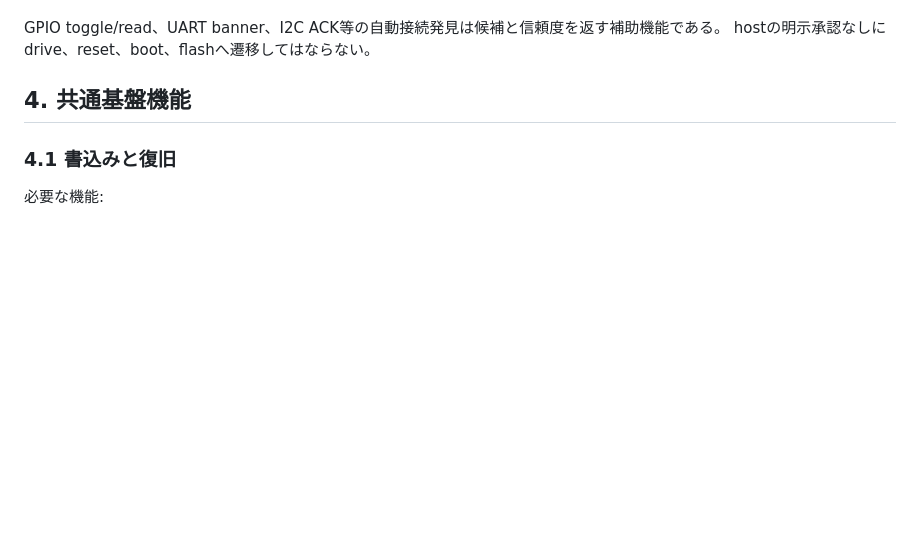
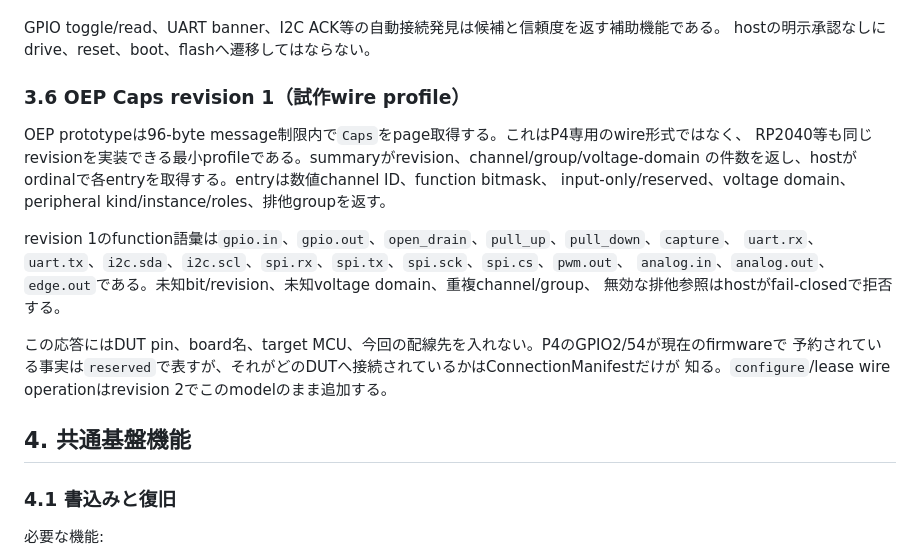
Before and after one commit to ch32-riscv-ug/ArduinoCore-CH32, a Markdown page: docs/development-probe-functional-spec.ja.md, the part around the change. Drawn GitHub-style; blank space fills up the shorter version.

Commit message:
docs: define OEP generic capability profile

```diff
--- a/docs/development-probe-functional-spec.ja.md
+++ b/docs/development-probe-functional-spec.ja.md
@@ -136,6 +136,22 @@ input-only、排他、連続pin条件を全て満たす場合だけcommitする
 
 GPIO toggle/read、UART banner、I2C ACK等の自動接続発見は候補と信頼度を返す補助機能である。
 hostの明示承認なしにdrive、reset、boot、flashへ遷移してはならない。
+
+### 3.6 OEP Caps revision 1（試作wire profile）
+
+OEP prototypeは96-byte message制限内で`Caps`をpage取得する。これはP4専用のwire形式ではなく、
+RP2040等も同じrevisionを実装できる最小profileである。summaryがrevision、channel/group/voltage-domain
+の件数を返し、hostがordinalで各entryを取得する。entryは数値channel ID、function bitmask、
+input-only/reserved、voltage domain、peripheral kind/instance/roles、排他groupを返す。
+
+revision 1のfunction語彙は`gpio.in`、`gpio.out`、`open_drain`、`pull_up`、`pull_down`、`capture`、
+`uart.rx`、`uart.tx`、`i2c.sda`、`i2c.scl`、`spi.rx`、`spi.tx`、`spi.sck`、`spi.cs`、`pwm.out`、
+`analog.in`、`analog.out`、`edge.out`である。未知bit/revision、未知voltage domain、重複channel/group、
+無効な排他参照はhostがfail-closedで拒否する。
+
+この応答にはDUT pin、board名、target MCU、今回の配線先を入れない。P4のGPIO2/54が現在のfirmwareで
+予約されている事実は`reserved`で表すが、それがどのDUTへ接続されているかはConnectionManifestだけが
+知る。`configure`/lease wire operationはrevision 2でこのmodelのまま追加する。
 
 ## 4. 共通基盤機能
 
```
